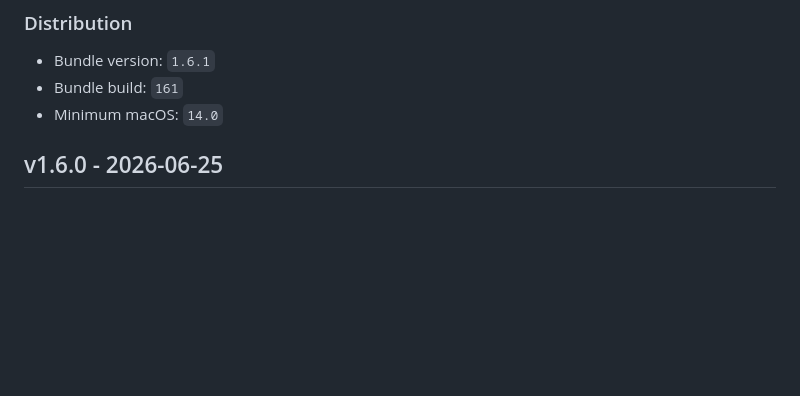
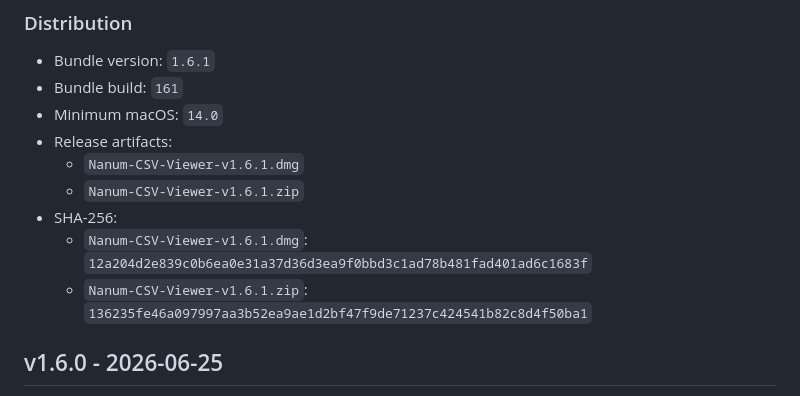
Before and after one commit to kimmingul/NanumCsvViewer_for_macOS, a Markdown page: RELEASE_NOTES.md, the part around the change. Drawn GitHub-style; blank space fills up the shorter version.

Commit message:
docs: add v1.6.1 release artifact checksums

```diff
--- a/RELEASE_NOTES.md
+++ b/RELEASE_NOTES.md
@@ -26,6 +26,12 @@ This patch release applies the post-release v1 roadmap audit fixes and documents
 - Bundle version: `1.6.1`
 - Bundle build: `161`
 - Minimum macOS: `14.0`
+- Release artifacts:
+  - `Nanum-CSV-Viewer-v1.6.1.dmg`
+  - `Nanum-CSV-Viewer-v1.6.1.zip`
+- SHA-256:
+  - `Nanum-CSV-Viewer-v1.6.1.dmg`: `12a204d2e839c0b6ea0e31a37d36d3ea9f0bbd3c1ad78b481fad401ad6c1683f`
+  - `Nanum-CSV-Viewer-v1.6.1.zip`: `136235fe46a097997aa3b52ea9ae1d2bf47f9de71237c424541b82c8d4f50ba1`
 
 ## v1.6.0 - 2026-06-25
 
```
